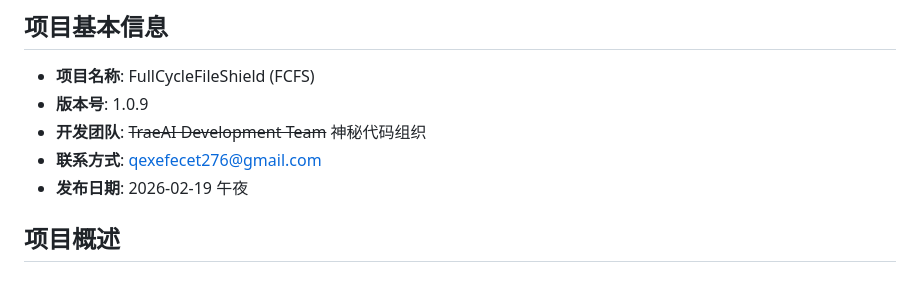
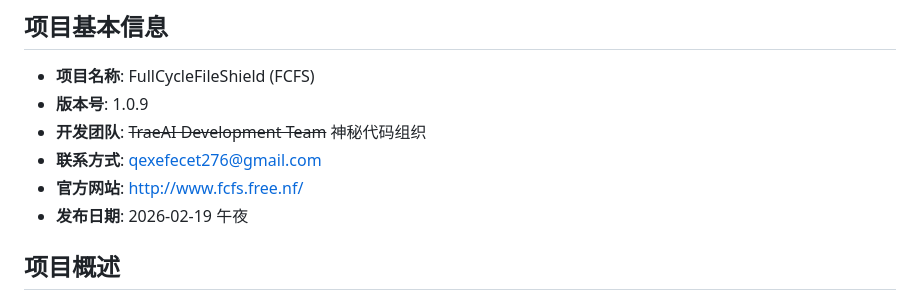
Before and after one commit to 1724099107/FullCycleFileShield, a Markdown page: README.md, the part around the change. Rendered like a GitHub page.

Commit message:
在README.md中添加官方网站链接http://www.fcfs.free.nf/

```diff
--- a/README.md
+++ b/README.md
@@ -6,6 +6,7 @@
 - **版本号**: 1.0.9
 - **开发团队**: ~~TraeAI Development Team~~ 神秘代码组织
 - **联系方式**: qexefecet276@gmail.com
+- **官方网站**: [http://www.fcfs.free.nf/](http://www.fcfs.free.nf/)
 - **发布日期**: 2026-02-19 午夜
 
 ## 项目概述
```
